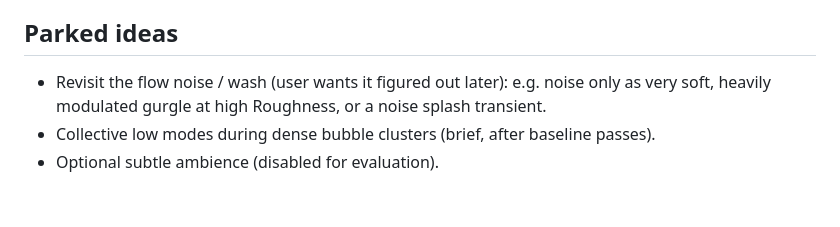
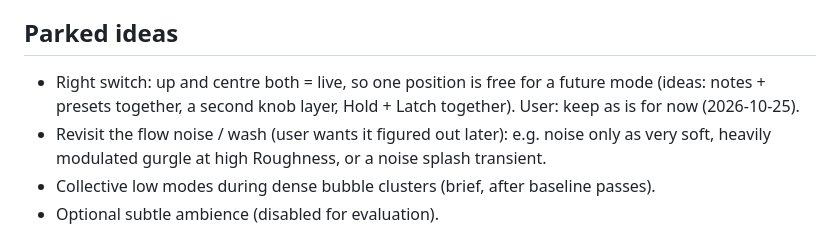
Before and after one commit to imagiag/TouchCreek, a Markdown page: NOTES.md, the part around the change. GitHub-like rendering; blank space fills up the shorter version.

Commit message:
Notes: free right-switch position parked
Co-Authored-By: Claude Opus 5.5 <noreply@anthropic.com>

```diff
--- a/NOTES.md
+++ b/NOTES.md
@@ -30,6 +30,7 @@ Shared log for Claude Code (and Codex, if a website follows, as in TouchPulsar's
 - JS and C++ match sample by sample for the first ~10 s (correlation > 0.996); in longer runs a rare 1-ulp float/double difference moves one bubble by a sample and later random draws reshuffle. Levels stay equal. Documented float-tolerance difference, as the brief allows.
 
 ## Parked ideas
+- Right switch: up and centre both = live, so one position is free for a future mode (ideas: notes + presets together, a second knob layer, Hold + Latch together). User: keep as is for now (2026-10-25).
 - Revisit the flow noise / wash (user wants it figured out later): e.g. noise only as very soft, heavily modulated gurgle at high Roughness, or a noise splash transient.
 - Collective low modes during dense bubble clusters (brief, after baseline passes).
 - Optional subtle ambience (disabled for evaluation).
```
